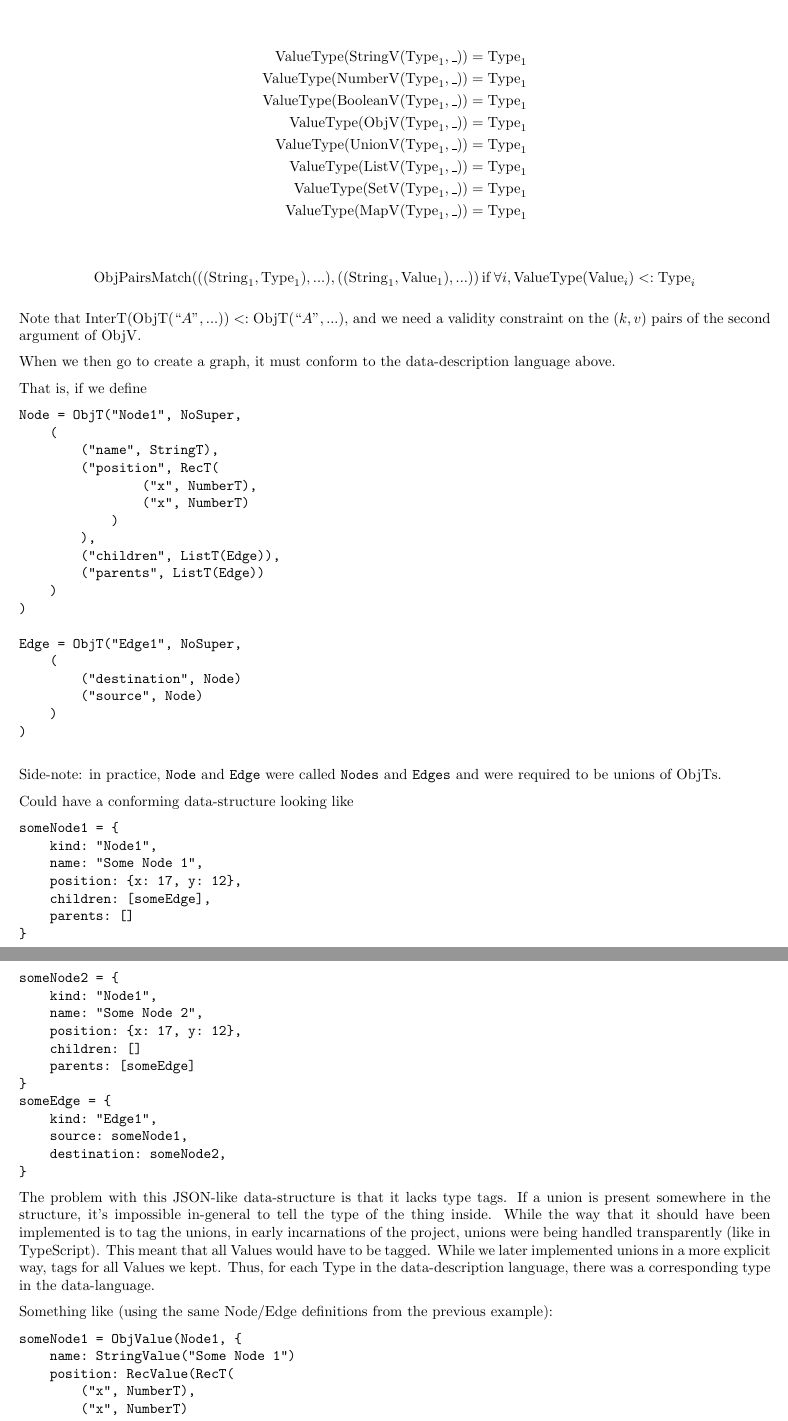
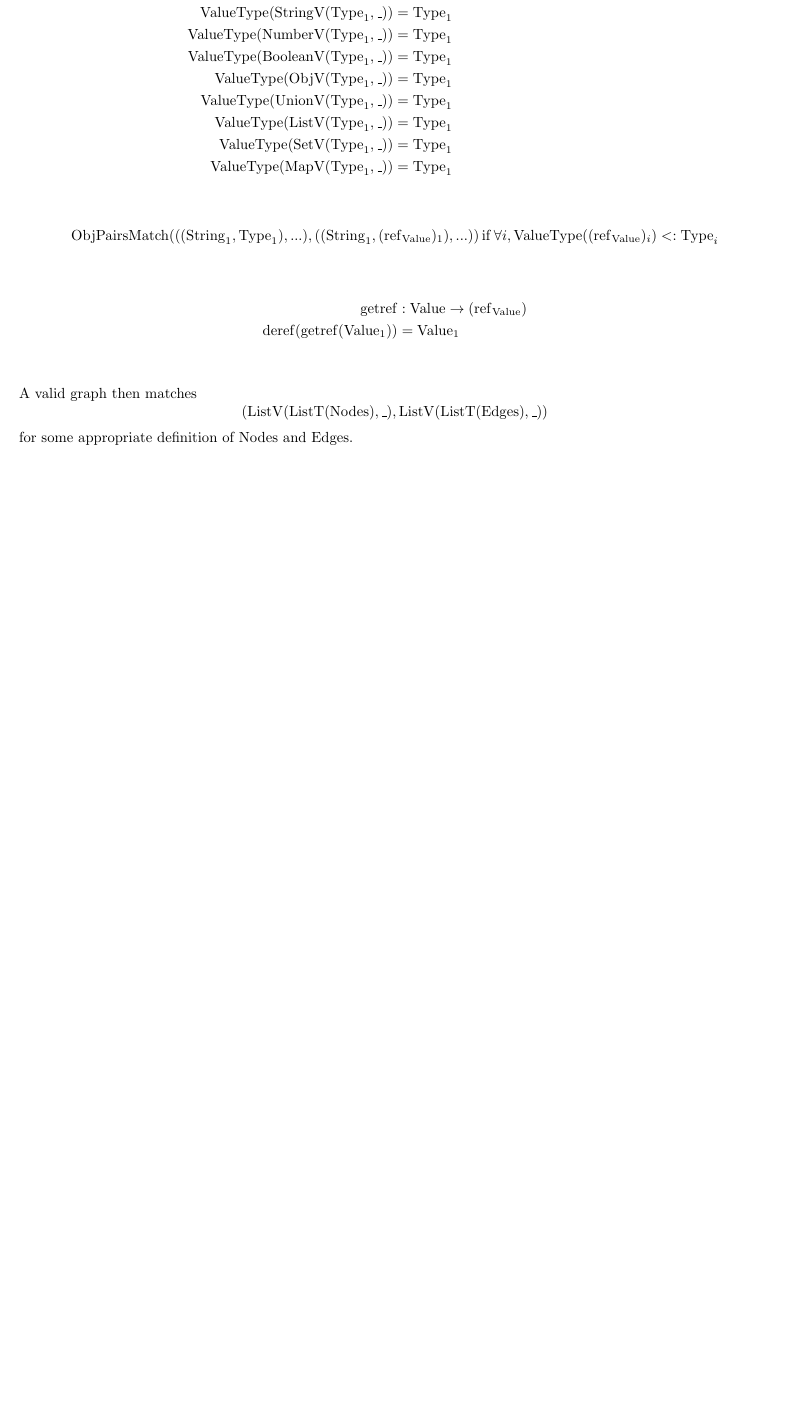
Before and after one commit to Sheyne/honors-thesis, a LaTeX document (report.tex): two parts of pages 4 and 5 of 5 before the commit and part of page 4 of 4 after it, the two joined at a grey line, cut so that both start at the same text, the shorter picture padded with empty space. Compiled offline with pdfLaTeX.

Commit message:
Add a formal specification for values

```diff
--- a/report.tex
+++ b/report.tex
@@ -45,12 +45,13 @@
     \DeclareMathOperator{\MapV}{MapV}
     \DeclareMathOperator{\UnionV}{UnionV}
     \DeclareMathOperator{\ValueType}{ValueType}
+    \DeclareMathOperator{\textref}{ref}
     \DeclareMathOperator{\ObjFields}{ObjFields}
     \DeclareMathOperator{\ObjPairsMatch}{ObjPairsMatch}
     \DeclareMathOperator{\where}{ where }
     \DeclareMathOperator{\textif}{ if }
     \DeclareMathOperator{\suchthat}{s.t.}
-
+    \newcommand{\ValueRef}{(\textref_{\Value})}
 \begin{document}
 
 
@@ -277,6 +276,7 @@ Start with:
 \end{align*}
 
 \begin{align*}
+    \ValueType(\ValueRef_1) &= \ValueType(\operatorname{deref}(\ValueRef_1))\\
     \ValueType(\StringV(\Type_1, \_)) &= \Type_1 \\
     \ValueType(\NumberV(\Type_1, \_)) &= \Type_1 \\
     \ValueType(\BooleanV(\Type_1, \_)) &= \Type_1 \\
@@ -287,109 +287,16 @@ Start with:
     \ValueType(\MapV(\Type_1, \_)) &= \Type_1 \\
 \end{align*}
 \begin{align*}
-    \ObjPairsMatch(((\String_1, \Type_1),...), ((\String_1, \Value_1), ...))
-    \textif \forall i, \ValueType(\Value_i) <: \Type_i
+    \ObjPairsMatch(((\String_1, \Type_1),...), ((\String_1, \ValueRef_1), ...))
+    \textif \forall i, \ValueType(\ValueRef_i) <: \Type_i
 \end{align*}
 
-Note that \(\InterT(\ObjT(``A", ...)) <: \ObjT(``A", ...)\), and we
-need a validity constraint on the \((k, v)\) pairs of the second argument
-of \(\ObjV\).
+\begin{align*}
+    \operatorname{getref} &: \Value \rightarrow \ValueRef \\
+    \operatorname{deref}(\operatorname{getref}(\Value_1)) &= \Value_1 \\
+\end{align*}
 
-When we then go to create a graph, it must conform to the
-data-description language above.
-
-That is, if we define
-
-\begin{verbatim}
-Node = ObjT("Node1", NoSuper,
-    (
-        ("name", StringT),
-        ("position", RecT(
-                ("x", NumberT),
-                ("x", NumberT)
-            )
-        ),
-        ("children", ListT(Edge)),
-        ("parents", ListT(Edge))
-    )
-)
-
-Edge = ObjT("Edge1", NoSuper,
-    (
-        ("destination", Node)
-        ("source", Node)
-    )
-)
-
-\end{verbatim}
-
-Side-note: in practice, \texttt{Node} and \texttt{Edge} were called
-\texttt{Nodes} and \texttt{Edges} and were required to be unions of
-\(\ObjT\)s.
-
-
-Could have a conforming data-structure looking like
-
-\begin{verbatim}
-someNode1 = {
-    kind: "Node1",
-    name: "Some Node 1",
-    position: {x: 17, y: 12},
-    children: [someEdge],
-    parents: []
-}
-someNode2 = {
-    kind: "Node1",
-    name: "Some Node 2",
-    position: {x: 17, y: 12},
-    children: []
-    parents: [someEdge]
-}
-someEdge = {
-    kind: "Edge1",
-    source: someNode1,
-    destination: someNode2,
-}
-\end{verbatim}
-
-The problem with this JSON-like data-structure is that it lacks
-type tags. If a union is present somewhere in the structure,
-it's impossible in-general to tell the type of the thing inside.
-While the way that it should have been implemented is to tag the
-unions, in early incarnations of the project, unions were being handled
-transparently (like in TypeScript). This meant that all Values would
-have to be tagged. While we later implemented unions in a more explicit
-way, tags for all Values we kept. Thus, for each Type in the
-data-description language, there was a corresponding type in the
-data-language.
-
-Something like (using the same Node/Edge definitions from the
-previous example):
-
-\begin{verbatim}
-someNode1 = ObjValue(Node1, {
-    name: StringValue("Some Node 1")
-    position: RecValue(RecT(
-        ("x", NumberT),
-        ("x", NumberT)
-    ), {x: NumberValue(17), y: NumberValue(12)}),
-    children: ListValue(Edge, [someEdge]),
-    parents: ListValue(Edge, [])
-})
-someNode2 = ObjValue(Node1, {
-    name: StringValue("Some Node 2")
-    position: RecValue(RecT(
-        ("x", NumberT),
-        ("x", NumberT)
-    ), {x: NumberValue(17), y: NumberValue(12)}),
-    children: ListValue(Edge1, [someEdge]),
-    parents: ListValue(Edge1, [])
-})
-someEdge = ObjValue(Edge1, {
-    source: someNode1,
-    destination: someNode2,
-})
-
-\end{verbatim}
-
+A valid graph then matches
+\[(\ListV(\ListT(\operatorname{Nodes}), \_), \ListV(\ListT(\operatorname{Edges}), \_))\]
+for some appropriate definition of Nodes and Edges.
 \end{document}
```
Also changed, not shown: report.tex (26 more changed lines).
